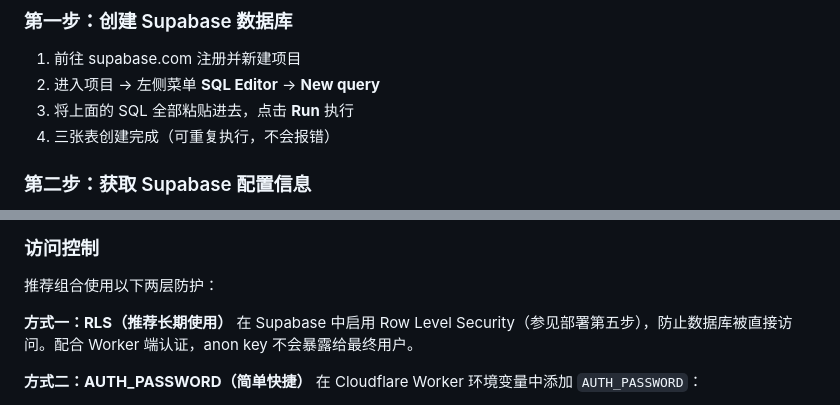
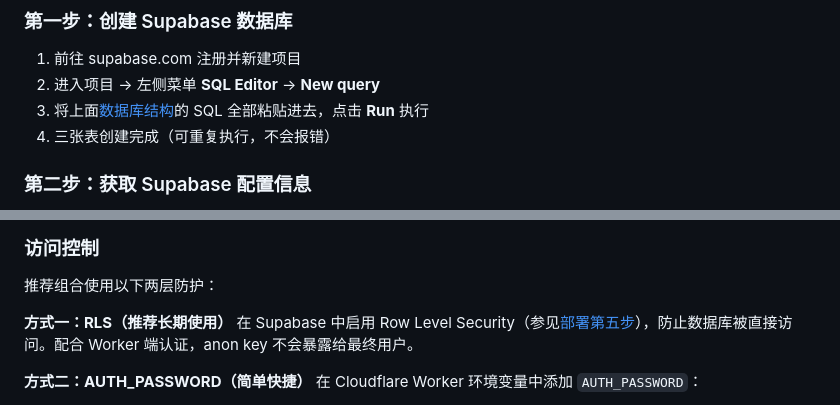
Before and after one commit to lalal1711/wjk, a Markdown page: README.md, 2 parts joined by grey strips. GitHub-like rendering.

```diff
--- a/README.md
+++ b/README.md
@@ -96,7 +115,7 @@ create table if not exists files (
 
 1. 前往 supabase.com 注册并新建项目
 2. 进入项目 → 左侧菜单 **SQL Editor** → **New query**
-3. 将上面的 SQL 全部粘贴进去，点击 **Run** 执行
+3. 将上面[数据库结构](#️-数据库结构)的 SQL 全部粘贴进去，点击 **Run** 执行
 4. 三张表创建完成（可重复执行，不会报错）
 
 ### 第二步：获取 Supabase 配置信息
@@ -261,7 +278,7 @@ Worker 同时提供前端页面和 REST API，接口如下：
 推荐组合使用以下两层防护：
 
 **方式一：RLS（推荐长期使用）**
-在 Supabase 中启用 Row Level Security（参见部署第五步），防止数据库被直接访问。配合 Worker 端认证，anon key 不会暴露给最终用户。
+在 Supabase 中启用 Row Level Security（参见[部署第五步](#第五步可选配置-supabase-rls)），防止数据库被直接访问。配合 Worker 端认证，anon key 不会暴露给最终用户。
 
 **方式二：AUTH_PASSWORD（简单快捷）**
 在 Cloudflare Worker 环境变量中添加 `AUTH_PASSWORD`：
```
Also changed, not shown: other parts of README.md (+24 -7 lines).
